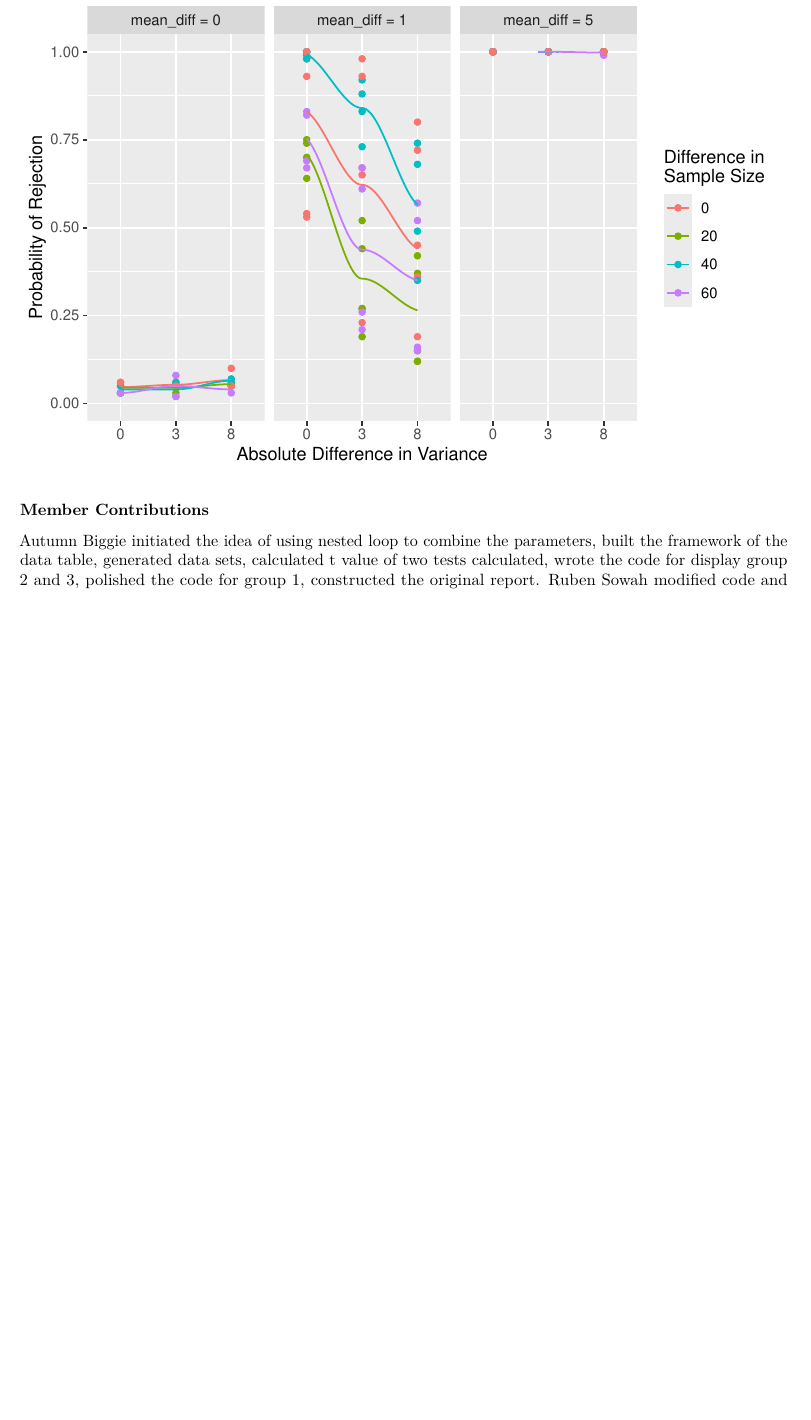
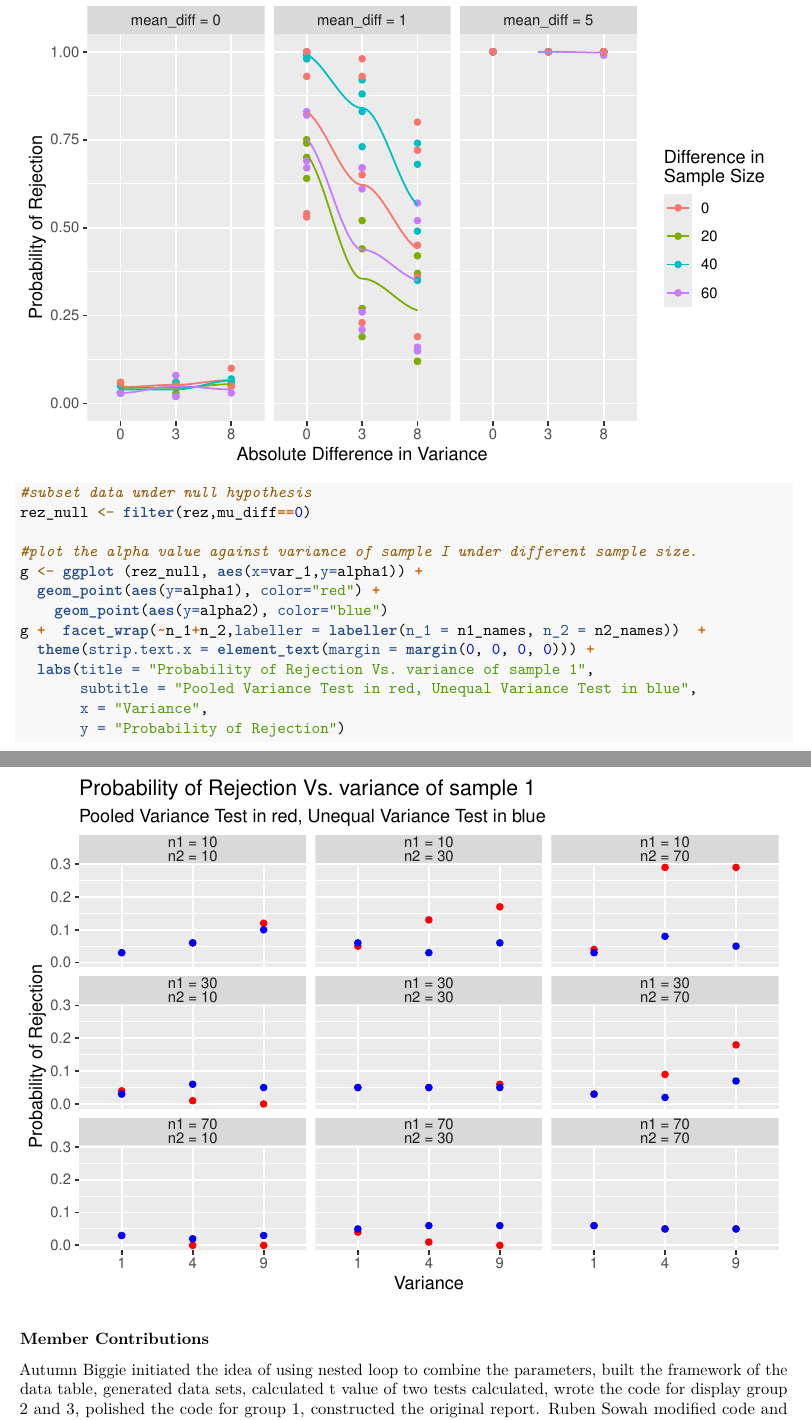
Before and after one commit to atbiggie/ST502FinalProject, an R Markdown document (FinalProject_Part2.Rmd): part of page 8 of 8 before the commit and two parts of pages 8 and 9 of 9 after it, the two joined at a grey line, cut so that both start at the same text, the shorter picture padded with empty space. Rendered offline with R 4.5, knitr and Pandoc, then LaTeX, with nearby package versions.

Commit message:
new summary figure

````diff
--- a/FinalProject_Part2.Rmd
+++ b/FinalProject_Part2.Rmd
@@ -284,6 +284,21 @@ g3 + geom_point() +
   facet_wrap(~abs_mu_diff,
              labeller = mudifflabeller)
 ```
+```{r}
+#subset data under null hypothesis
+rez_null <- filter(rez,mu_diff==0)
+
+#plot the alpha value against variance of sample I under different sample size.
+g <- ggplot (rez_null, aes(x=var_1,y=alpha1)) +
+  geom_point(aes(y=alpha1), color="red") +
+    geom_point(aes(y=alpha2), color="blue")
+g +  facet_wrap(~n_1+n_2,labeller = labeller(n_1 = n1_names, n_2 = n2_names))  +
+  theme(strip.text.x = element_text(margin = margin(0, 0, 0, 0))) +
+  labs(title = "Probability of Rejection Vs. variance of sample 1",
+       subtitle = "Pooled Variance Test in red, Unequal Variance Test in blue",
+       x = "Variance",
+       y = "Probability of Rejection")
+```
 
 ### Member Contributions
 Autumn Biggie initiated the idea of using nested loop to combine the parameters, built the framework of the data table, generated data sets, calculated t value of two tests calculated, wrote the code for display group 2 and 3, polished the code for group 1, constructed the original report.
````
